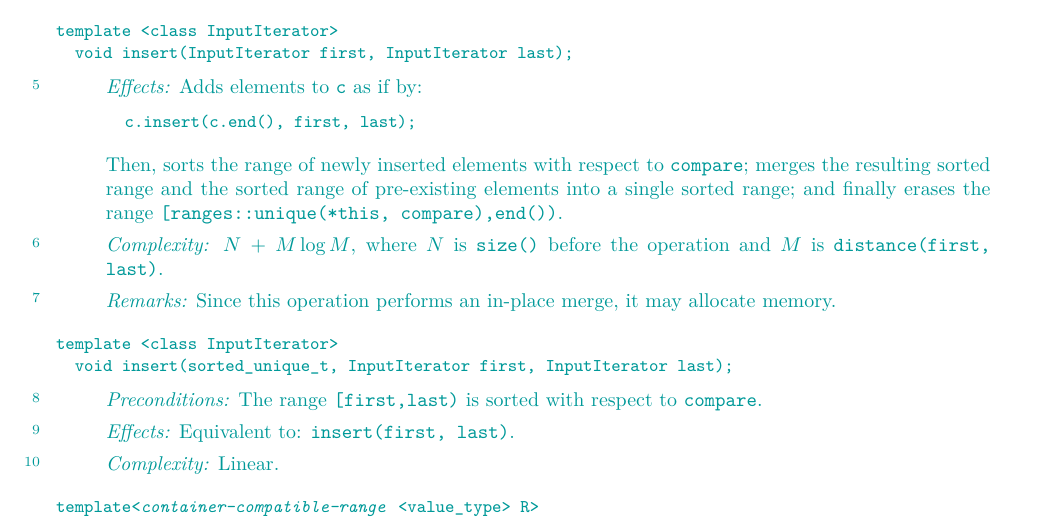
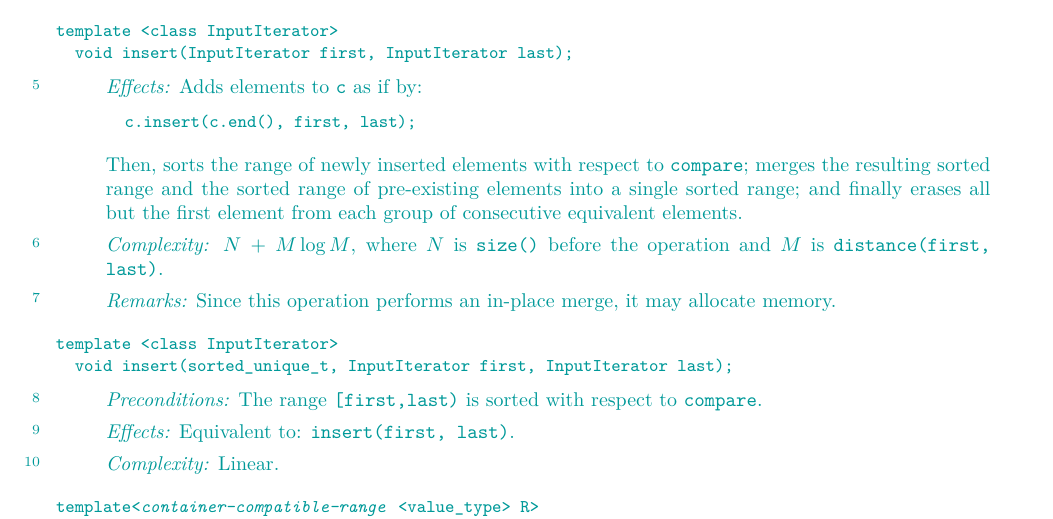
Before and after one commit to tzlaine/flat_map, a LaTeX book (paper/paper.tex, which reads paper/containers-lib.tex): part of page 11 of 21, cut so that both start at the same text. Compiled offline with pdfLaTeX.

Commit message:
Replace incorrect code-based "and finally erase the range..." wording with correct description.

```diff
--- a/paper/containers-lib.tex
+++ b/paper/containers-lib.tex
@@ -592,8 +592,9 @@ c.insert(c.end(), first, last);
 \end{codeblock}
 Then, sorts the range of newly inserted elements with respect
 to \tcode{compare}; merges the resulting sorted range and the sorted
-range of pre-existing elements into a single sorted range; and finally erases
-the range \range{ranges::unique(*this, compare)}{end()}.
+range of pre-existing elements into a single sorted range; and finally
+erases all but the first element from each group of consecutive equivalent
+elements.
 
 \pnum
 \complexity
```
Also changed, not shown: paper/containers-lib.tex (9 more changed lines).
